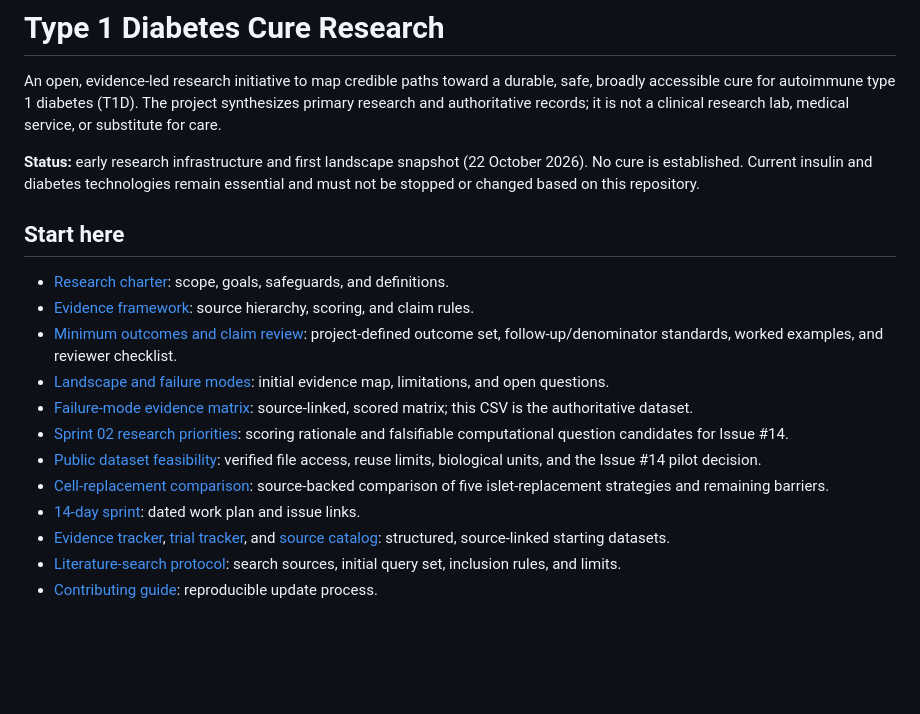
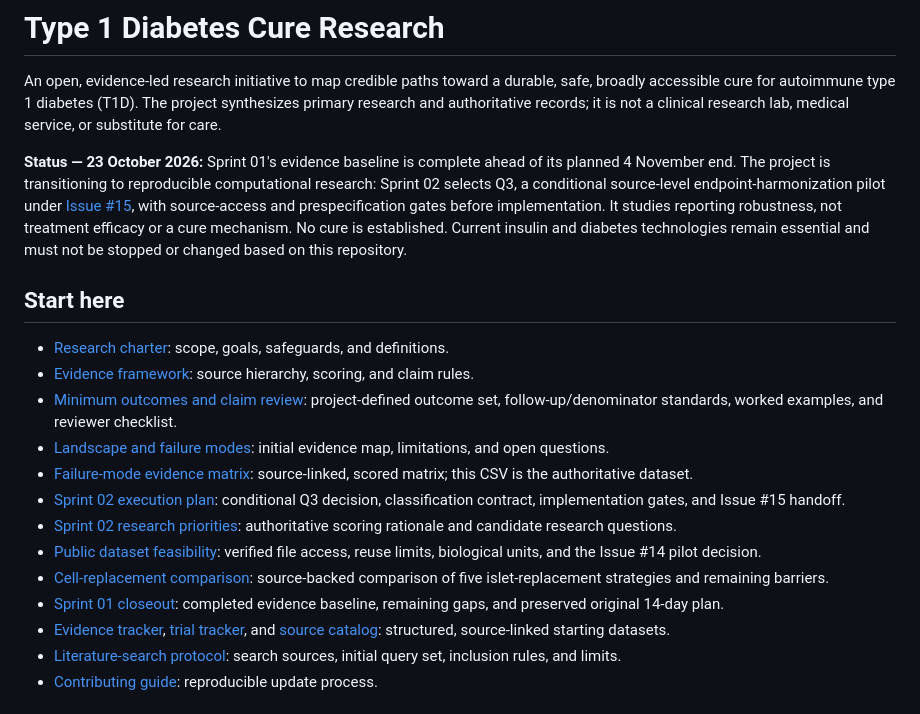
Before and after one commit to aditmer/type1-diabetes-cure-research, a Markdown page: README.md, the part around the change. Rendered like a GitHub page; blank space fills up the shorter version.

Commit message:
Close Sprint 01 and establish Sprint 02 computational research plan
Closes #17

Co-authored-by: Copilot App <223556219+Copilot@users.noreply.github.com>

```diff
--- a/README.md
+++ b/README.md
@@ -2,7 +2,7 @@
 
 An open, evidence-led research initiative to map credible paths toward a durable, safe, broadly accessible cure for autoimmune type 1 diabetes (T1D). The project synthesizes primary research and authoritative records; it is not a clinical research lab, medical service, or substitute for care.
 
-**Status:** early research infrastructure and first landscape snapshot (22 October 2026). No cure is established. Current insulin and diabetes technologies remain essential and must not be stopped or changed based on this repository.
+**Status — 23 October 2026:** Sprint 01's evidence baseline is complete ahead of its planned 4 November end. The project is transitioning to reproducible computational research: Sprint 02 selects Q3, a conditional source-level endpoint-harmonization pilot under [Issue #15](https://github.com/aditmer/type1-diabetes-cure-research/issues/15), with source-access and prespecification gates before implementation. It studies reporting robustness, not treatment efficacy or a cure mechanism. No cure is established. Current insulin and diabetes technologies remain essential and must not be stopped or changed based on this repository.
 
 ## Start here
 
@@ -11,10 +11,11 @@ An open, evidence-led research initiative to map credible paths toward a durable
 - [Minimum outcomes and claim review](docs/MINIMUM-OUTCOMES-AND-CLAIM-REVIEW.md): project-defined outcome set, follow-up/denominator standards, worked examples, and reviewer checklist.
 - [Landscape and failure modes](docs/LANDSCAPE-AND-FAILURE-MODES.md): initial evidence map, limitations, and open questions.
 - [Failure-mode evidence matrix](data/failure-modes.csv): source-linked, scored matrix; this CSV is the authoritative dataset.
-- [Sprint 02 research priorities](docs/SPRINT-02-RESEARCH-PRIORITIES.md): scoring rationale and falsifiable computational question candidates for Issue #14.
+- [Sprint 02 execution plan](docs/SPRINT-02.md): conditional Q3 decision, classification contract, implementation gates, and Issue #15 handoff.
+- [Sprint 02 research priorities](docs/SPRINT-02-RESEARCH-PRIORITIES.md): authoritative scoring rationale and candidate research questions.
 - [Public dataset feasibility](docs/DATASET-FEASIBILITY.md): verified file access, reuse limits, biological units, and the Issue #14 pilot decision.
 - [Cell-replacement comparison](docs/CELL-REPLACEMENT-COMPARISON.md): source-backed comparison of five islet-replacement strategies and remaining barriers.
-- [14-day sprint](docs/SPRINT-01.md): dated work plan and issue links.
+- [Sprint 01 closeout](docs/SPRINT-01.md): completed evidence baseline, remaining gaps, and preserved original 14-day plan.
 - [Evidence tracker](data/evidence.csv), [trial tracker](data/trials.csv), and [source catalog](data/sources.csv): structured, source-linked starting datasets.
 - [Literature-search protocol](docs/LITERATURE-SEARCH-PROTOCOL.md): search sources, initial query set, inclusion rules, and limits.
 - [Contributing guide](CONTRIBUTING.md): reproducible update process.
```
Also changed, not shown: docs/SPRINT-01.md (+14 -2 lines), docs/SPRINT-02.md (added, +123 -0 lines).
